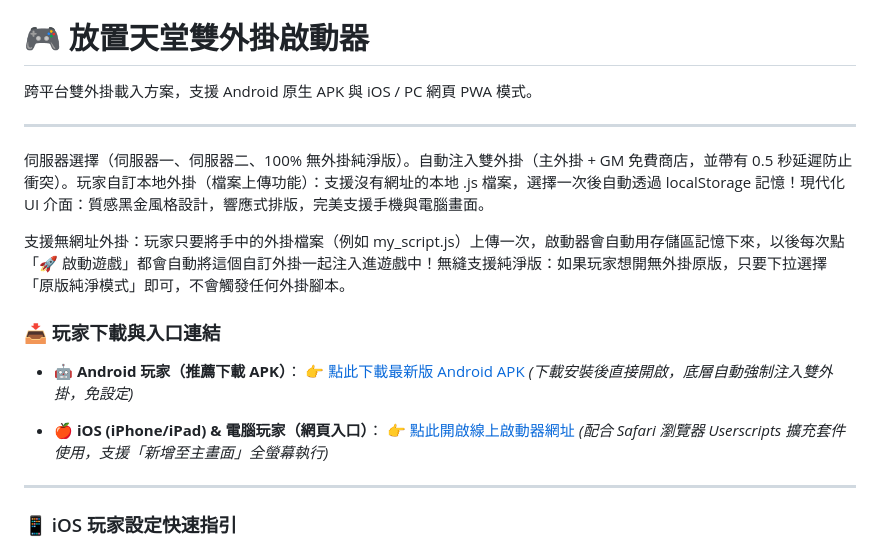
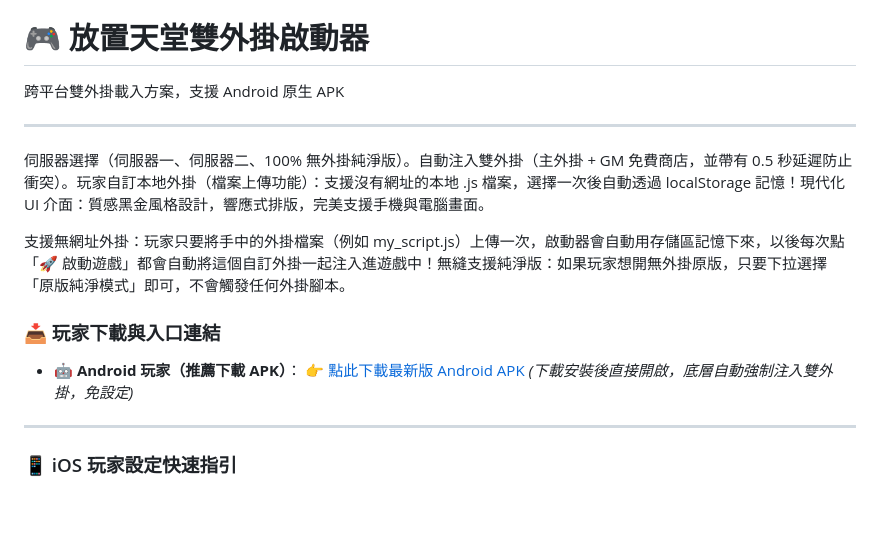
Before and after one commit to 0047946-ops/game-launcher, a Markdown page: README.md, the part around the change. GitHub-like rendering; blank space fills up the shorter version.

```diff
--- a/README.md
+++ b/README.md
@@ -8,8 +8,7 @@
 * **雲端自動打包**：透過 GitHub Actions 自動編譯成 Android APK。
 # 🎮 放置天堂雙外掛啟動器
 
-跨平台雙外掛載入方案，支援 Android 原生 APK 與 iOS / PC 網頁 PWA 模式。
-
+跨平台雙外掛載入方案，支援 Android 原生 APK
 
 
 ---
@@ -27,11 +26,6 @@
 * 🤖 **Android 玩家（推薦下載 APK）**：
   [👉 點此下載最新版 Android APK](https://github.com/0047946-ops/game-launcher/releases/latest)
   *(下載安裝後直接開啟，底層自動強制注入雙外掛，免設定)*
-
-* 🍎 **iOS (iPhone/iPad) & 電腦玩家（網頁入口）**：
-  [👉 點此開啟線上啟動器網址](https://0047946-ops.github.io/game-launcher/)
-  *(配合 Safari 瀏覽器 Userscripts 擴充套件使用，支援「新增至主畫面」全螢幕執行)*
-
 ---
 
 ### 📱 iOS 玩家設定快速指引
```
